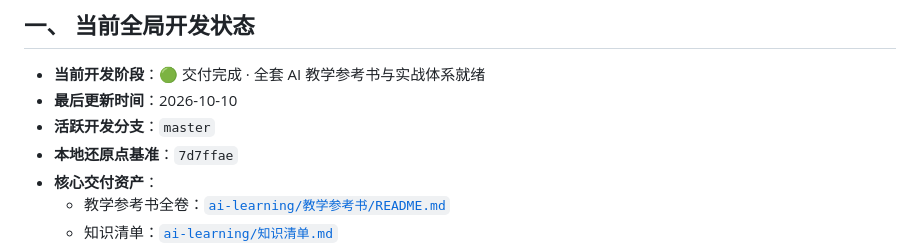
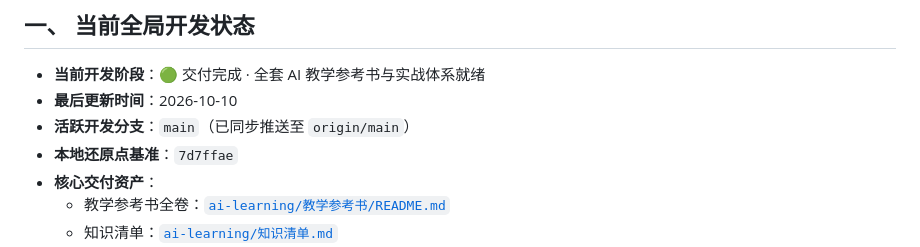
Before and after one commit to mlgbz523/agent-starter, a Markdown page: docs/PROGRESS.md, the part around the change. GitHub-like rendering.

Commit message:
docs(progress): update active development branch tracking to main

```diff
--- a/docs/PROGRESS.md
+++ b/docs/PROGRESS.md
@@ -29,7 +29,7 @@
 ## 一、 当前全局开发状态
 - **当前开发阶段**：🟢 交付完成 · 全套 AI 教学参考书与实战体系就绪
 - **最后更新时间**：2026-10-10
-- **活跃开发分支**：`master`
+- **活跃开发分支**：`main`（已同步推送至 `origin/main`）
 - **本地还原点基准**：`7d7ffae`
 - **核心交付资产**：
   - 教学参考书全卷：[`ai-learning/教学参考书/README.md`](file:///e:/workSpace/notion/ai-learning/教学参考书/README.md)
```
